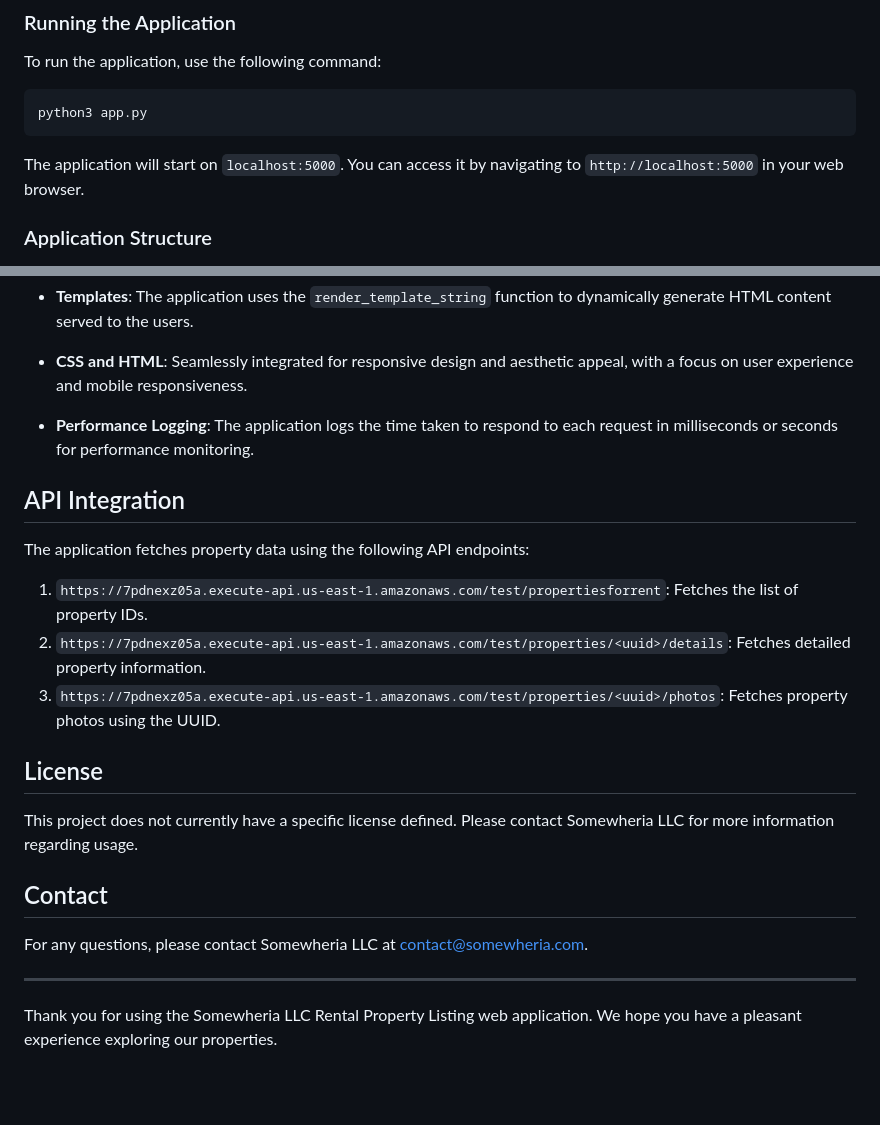
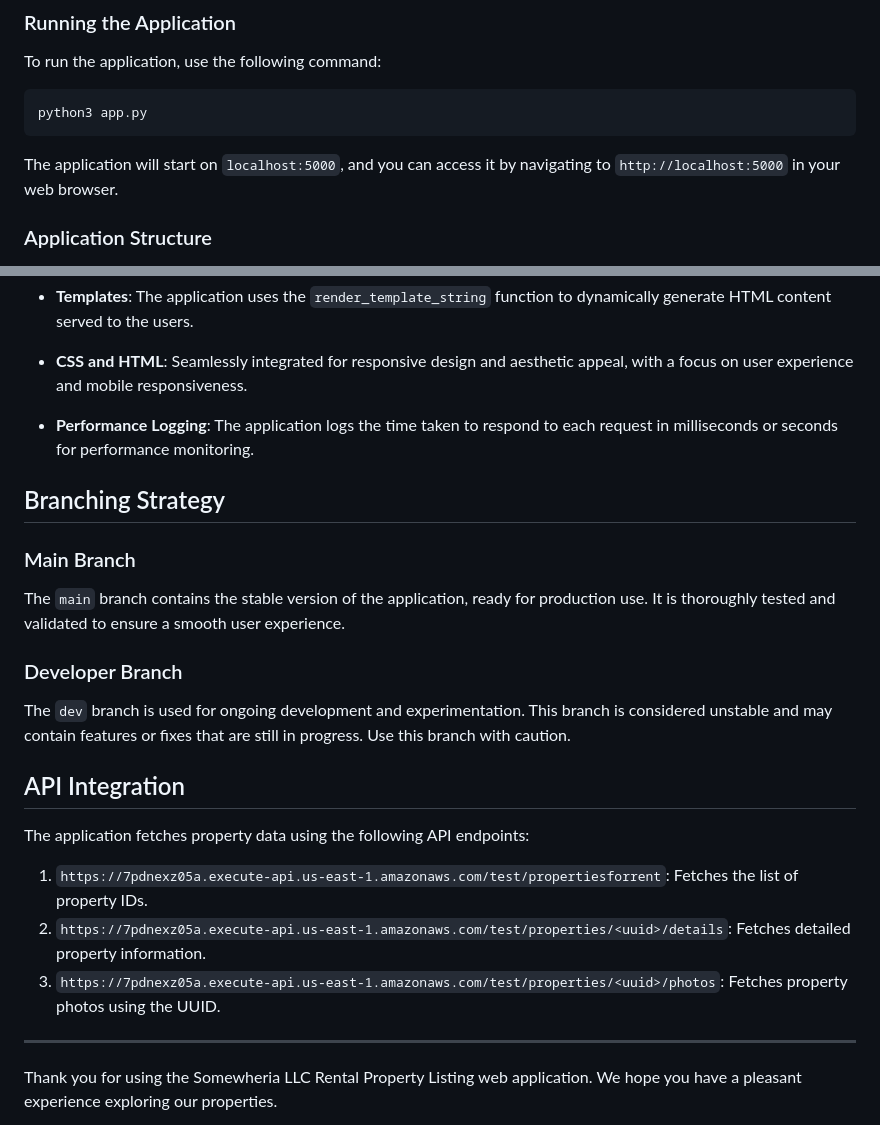
Before and after one commit to kltef2013/Somewheria-LLC-Rental-Property-Website, a Markdown page: README.md, 2 parts joined by grey strips. GitHub-like rendering; blank space fills up the shorter version.

````diff
--- a/README.md
+++ b/README.md
@@ -37,7 +37,7 @@ To run the application, use the following command:
 python3 app.py
 ```
 
-The application will start on `localhost:5000`. You can access it by navigating to `http://localhost:5000` in your web browser.
+The application will start on `localhost:5000`, and you can access it by navigating to `http://localhost:5000` in your web browser.
 
 ### Application Structure
 
@@ -55,6 +55,16 @@ The application will start on `localhost:5000`. You can access it by navigating
 
 - **Performance Logging**: The application logs the time taken to respond to each request in milliseconds or seconds for performance monitoring.
 
+## Branching Strategy
+
+### Main Branch
+
+The `main` branch contains the stable version of the application, ready for production use. It is thoroughly tested and validated to ensure a smooth user experience.
+
+### Developer Branch
+
+The `dev` branch is used for ongoing development and experimentation. This branch is considered unstable and may contain features or fixes that are still in progress. Use this branch with caution.
+
 ## API Integration
 
 The application fetches property data using the following API endpoints:
@@ -63,14 +73,6 @@ The application fetches property data using the following API endpoints:
 2. `https://7pdnexz05a.execute-api.us-east-1.amazonaws.com/test/properties/<uuid>/details`: Fetches detailed property information.
 3. `https://7pdnexz05a.execute-api.us-east-1.amazonaws.com/test/properties/<uuid>/photos`: Fetches property photos using the UUID.
 
-## License
-
-This project does not currently have a specific license defined. Please contact Somewheria LLC for more information regarding usage.
-
-## Contact
-
-For any questions, please contact Somewheria LLC at [contact@somewheria.com](mailto:contact@somewheria.com).
-
 ---
 
 Thank you for using the Somewheria LLC Rental Property Listing web application. We hope you have a pleasant experience exploring our properties.
````
